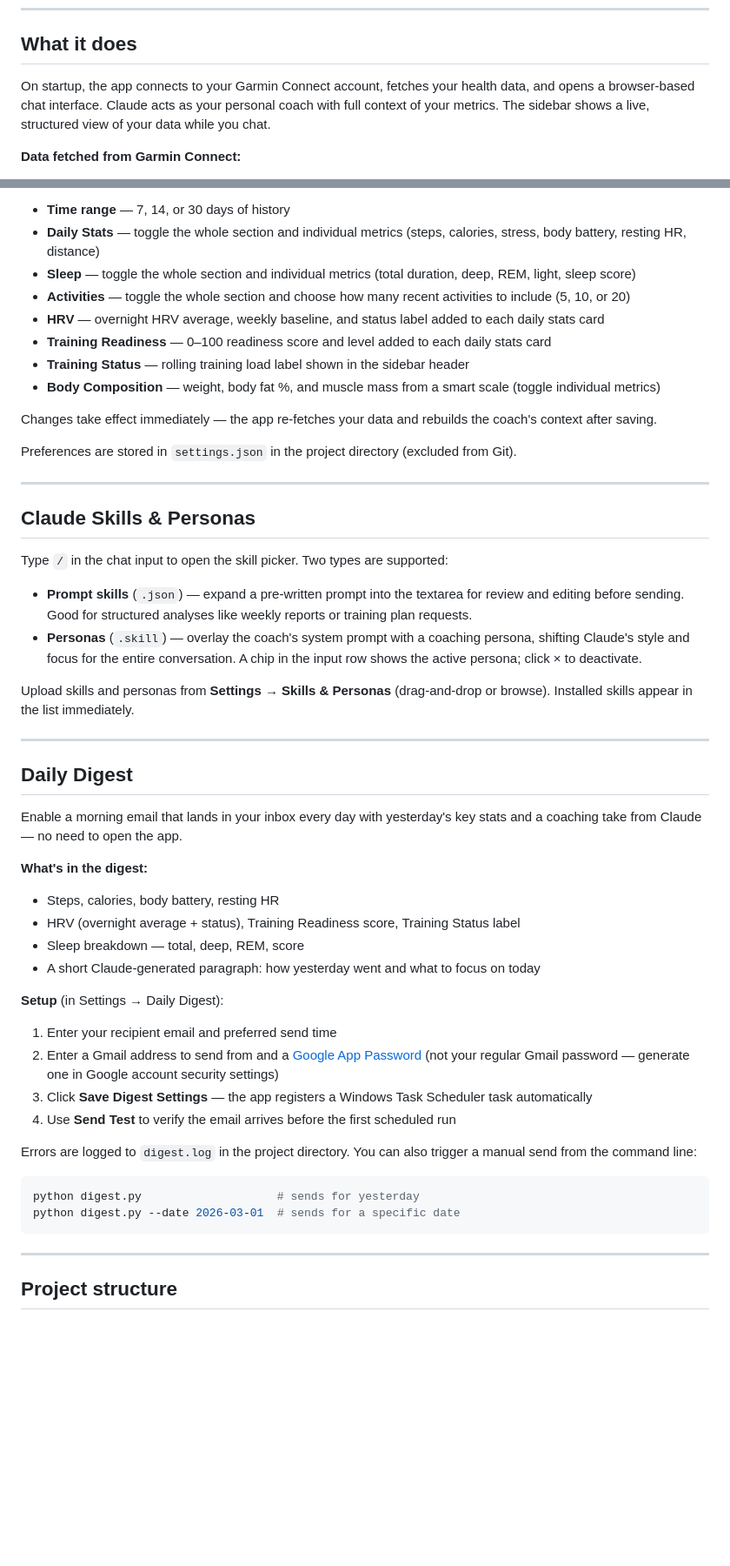
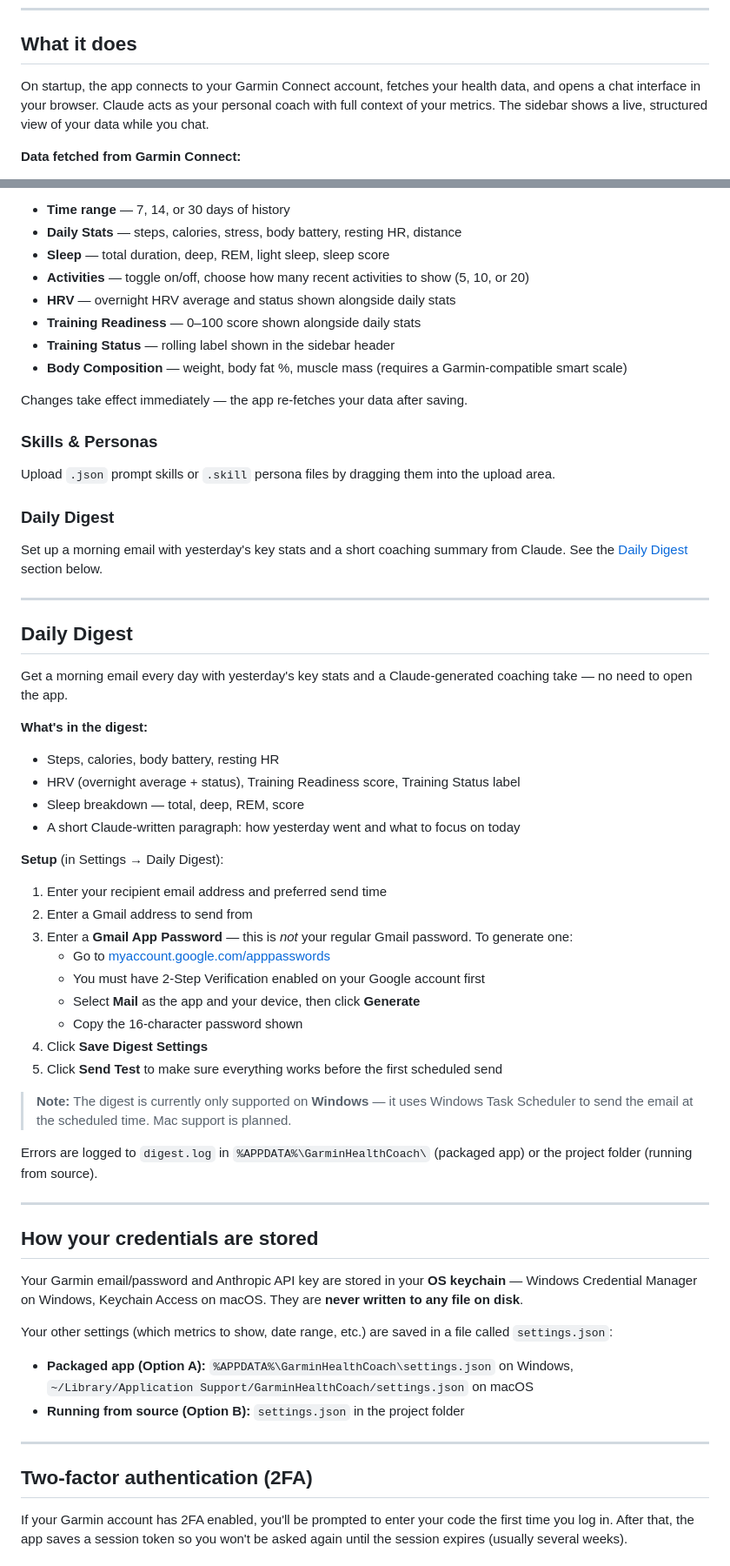
Before and after one commit to duvalcyril/Claude4Garmin, a Markdown page: README.md, 2 parts joined by grey strips. Shown at 87% size. Rendered like a GitHub page; blank space fills up the shorter version.

````diff
--- a/README.md
+++ b/README.md
@@ -6,7 +6,7 @@ A personal AI health coach that pulls your real Garmin data and lets you have a
 
 ## What it does
 
-On startup, the app connects to your Garmin Connect account, fetches your health data, and opens a browser-based chat interface. Claude acts as your personal coach with full context of your metrics. The sidebar shows a live, structured view of your data while you chat.
+On startup, the app connects to your Garmin Connect account, fetches your health data, and opens a chat interface in your browser. Claude acts as your personal coach with full context of your metrics. The sidebar shows a live, structured view of your data while you chat.
 
 **Data fetched from Garmin Connect:**
 - Daily steps, total and active calories, distance
@@ -129,53 +189,61 @@ In the web UI, go to **Settings → Data Preferences** to configure:
 
 - **Time range** — 7, 14, or 30 days of history
-- **Daily Stats** — toggle the whole section and individual metrics (steps, calories, stress, body battery, resting HR, distance)
-- **Sleep** — toggle the whole section and individual metrics (total duration, deep, REM, light, sleep score)
-- **Activities** — toggle the whole section and choose how many recent activities to include (5, 10, or 20)
-- **HRV** — overnight HRV average, weekly baseline, and status label added to each daily stats card
-- **Training Readiness** — 0–100 readiness score and level added to each daily stats card
-- **Training Status** — rolling training load label shown in the sidebar header
-- **Body Composition** — weight, body fat %, and muscle mass from a smart scale (toggle individual metrics)
+- **Daily Stats** — steps, calories, stress, body battery, resting HR, distance
+- **Sleep** — total duration, deep, REM, light sleep, sleep score
+- **Activities** — toggle on/off, choose how many recent activities to show (5, 10, or 20)
+- **HRV** — overnight HRV average and status shown alongside daily stats
+- **Training Readiness** — 0–100 score shown alongside daily stats
+- **Training Status** — rolling label shown in the sidebar header
+- **Body Composition** — weight, body fat %, muscle mass (requires a Garmin-compatible smart scale)
 
-Changes take effect immediately — the app re-fetches your data and rebuilds the coach's context after saving.
+Changes take effect immediately — the app re-fetches your data after saving.
 
-Preferences are stored in `settings.json` in the project directory (excluded from Git).
+### Skills & Personas
+Upload `.json` prompt skills or `.skill` persona files by dragging them into the upload area.
 
----
-
-## Claude Skills & Personas
-
-Type `/` in the chat input to open the skill picker. Two types are supported:
-
-- **Prompt skills** (`.json`) — expand a pre-written prompt into the textarea for review and editing before sending. Good for structured analyses like weekly reports or training plan requests.
-- **Personas** (`.skill`) — overlay the coach's system prompt with a coaching persona, shifting Claude's style and focus for the entire conversation. A chip in the input row shows the active persona; click × to deactivate.
-
-Upload skills and personas from **Settings → Skills & Personas** (drag-and-drop or browse). Installed skills appear in the list immediately.
+### Daily Digest
+Set up a morning email with yesterday's key stats and a short coaching summary from Claude. See the [Daily Digest](#daily-digest) section below.
 
 ---
 
 ## Daily Digest
 
-Enable a morning email that lands in your inbox every day with yesterday's key stats and a coaching take from Claude — no need to open the app.
+Get a morning email every day with yesterday's key stats and a Claude-generated coaching take — no need to open the app.
 
 **What's in the digest:**
 - Steps, calories, body battery, resting HR
 - HRV (overnight average + status), Training Readiness score, Training Status label
 - Sleep breakdown — total, deep, REM, score
-- A short Claude-generated paragraph: how yesterday went and what to focus on today
+- A short Claude-written paragraph: how yesterday went and what to focus on today
 
 **Setup** (in Settings → Daily Digest):
-1. Enter your recipient email and preferred send time
-2. Enter a Gmail address to send from and a [Google App Password](https://myaccount.google.com/apppasswords) (not your regular Gmail password — generate one in Google account security settings)
-3. Click **Save Digest Settings** — the app registers a Windows Task Scheduler task automatically
-4. Use **Send Test** to verify the email arrives before the first scheduled run
+1. Enter your recipient email address and preferred send time
+2. Enter a Gmail address to send from
+3. Enter a **Gmail App Password** — this is *not* your regular Gmail password. To generate one:
+   - Go to [myaccount.google.com/apppasswords](https://myaccount.google.com/apppasswords)
+   - You must have 2-Step Verification enabled on your Google account first
+   - Select **Mail** as the app and your device, then click **Generate**
+   - Copy the 16-character password shown
+4. Click **Save Digest Settings**
+5. Click **Send Test** to make sure everything works before the first scheduled send
 
-Errors are logged to `digest.log` in the project directory. You can also trigger a manual send from the command line:
+> **Note:** The digest is currently only supported on **Windows** — it uses Windows Task Scheduler to send the email at the scheduled time. Mac support is planned.
 
-```bash
-python digest.py                    # sends for yesterday
-python digest.py --date 2026-03-01  # sends for a specific date
-```
+Errors are logged to `digest.log` in `%APPDATA%\GarminHealthCoach\` (packaged app) or the project folder (running from source).
 
 ---
 
-## Project structure
+## How your credentials are stored
+
+Your Garmin email/password and Anthropic API key are stored in your **OS keychain** — Windows Credential Manager on Windows, Keychain Access on macOS. They are **never written to any file on disk**.
+
+Your other settings (which metrics to show, date range, etc.) are saved in a file called `settings.json`:
+- **Packaged app (Option A):** `%APPDATA%\GarminHealthCoach\settings.json` on Windows, `~/Library/Application Support/GarminHealthCoach/settings.json` on macOS
+- **Running from source (Option B):** `settings.json` in the project folder
+
+---
+
+## Two-factor authentication (2FA)
+
+If your Garmin account has 2FA enabled, you'll be prompted to enter your code the first time you log in. After that, the app saves a session token so you won't be asked again until the session expires (usually several weeks).
+
````
Also changed, not shown: other parts of README.md (+195 -90 lines).
